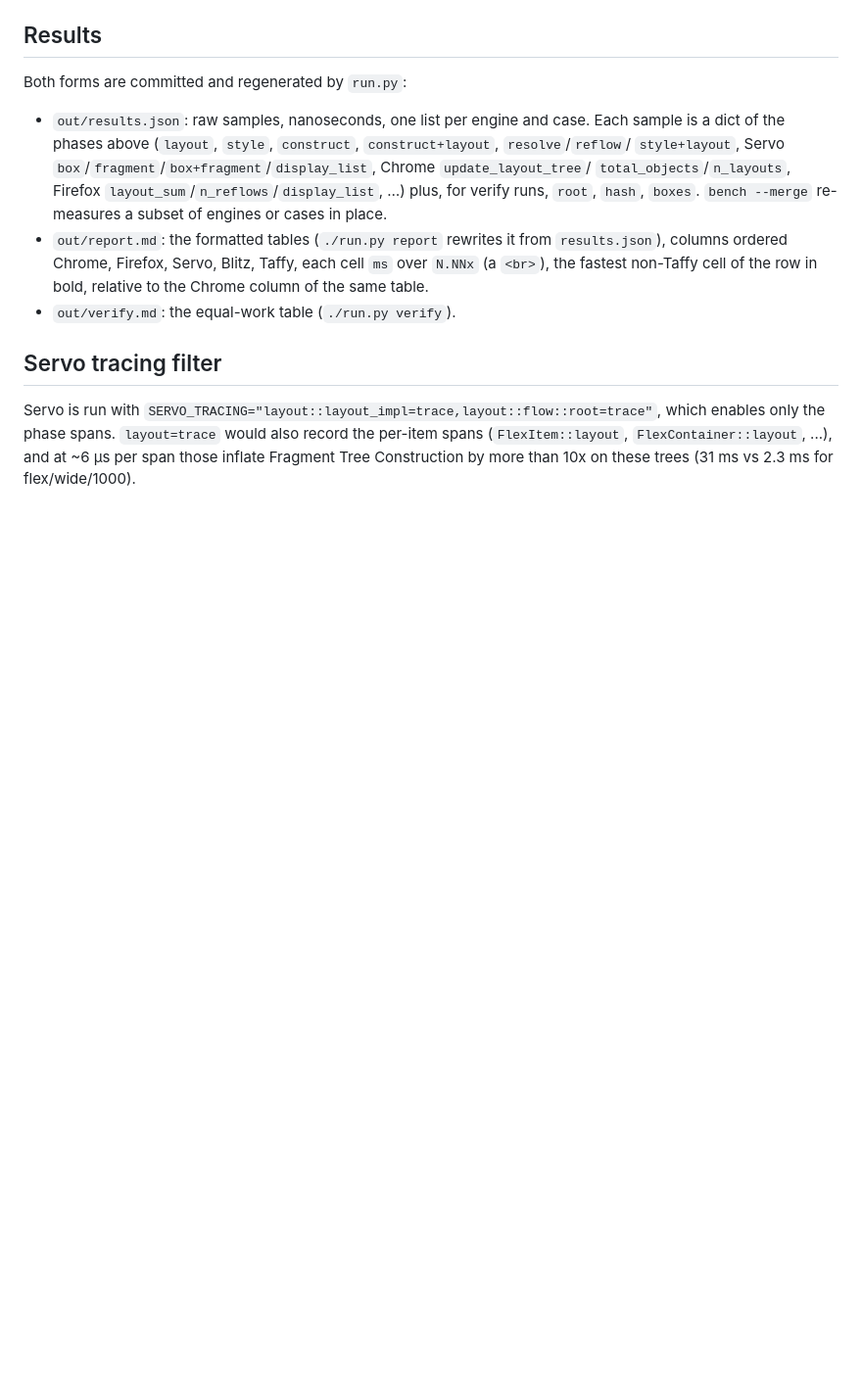
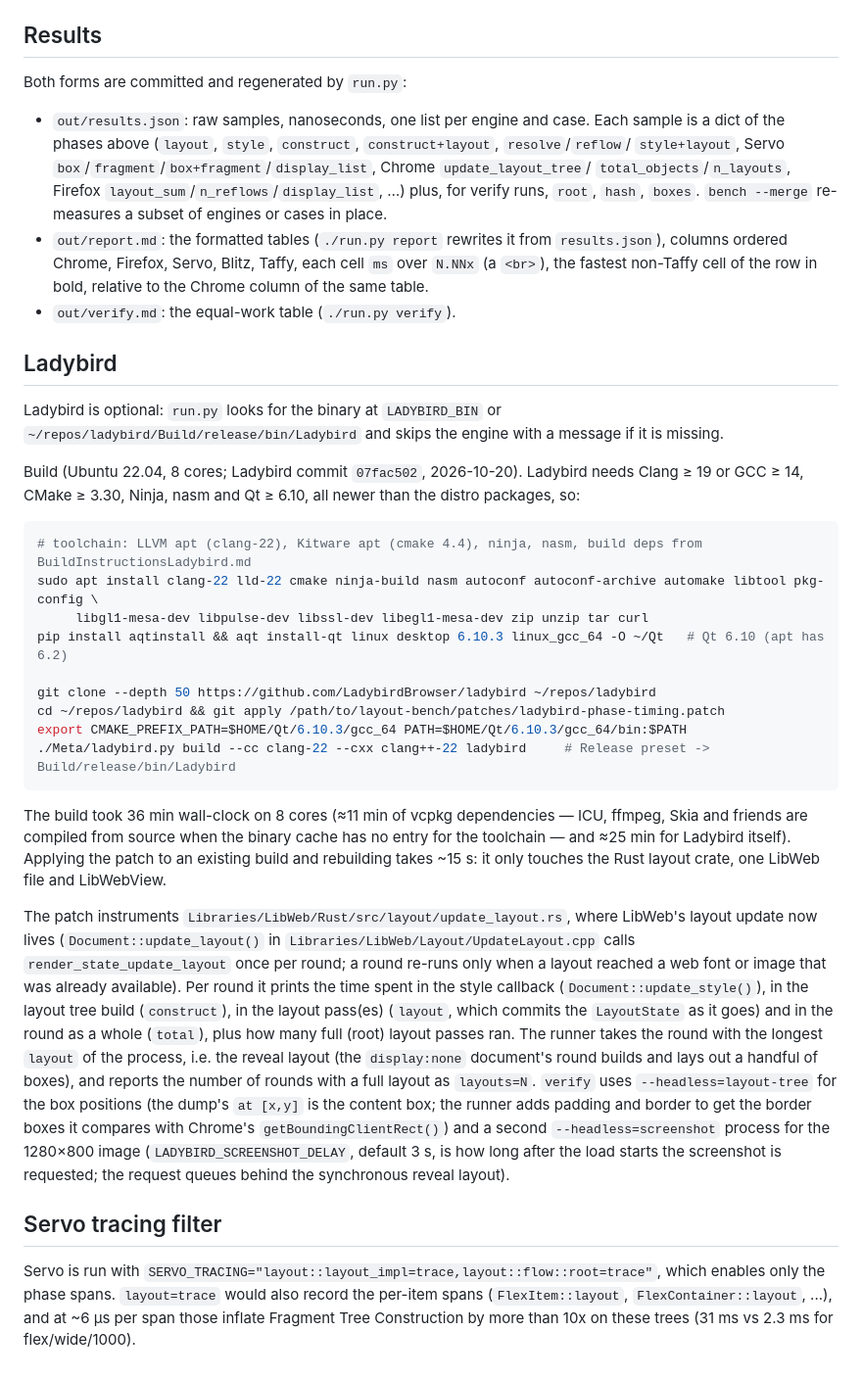
Before and after one commit to nicoburns/browser-layout-bench, a Markdown page: README.md, the part around one of its changes. Shown at 98% size. Drawn GitHub-style; blank space fills up the shorter version.

Commit message:
Document the Ladybird engine: build recipe, patch, phase mapping

````diff
--- a/README.md
+++ b/README.md
@@ -150,6 +153,46 @@ Both forms are committed and regenerated by `run.py`:
   the same table.
 - `out/verify.md`: the equal-work table (`./run.py verify`).
 
+## Ladybird
+
+Ladybird is optional: `run.py` looks for the binary at `LADYBIRD_BIN` or
+`~/repos/ladybird/Build/release/bin/Ladybird` and skips the engine with a message if it is missing.
+
+Build (Ubuntu 22.04, 8 cores; Ladybird commit `07fac502`, 2026-10-20). Ladybird needs Clang ≥ 19 or
+GCC ≥ 14, CMake ≥ 3.30, Ninja, nasm and Qt ≥ 6.10, all newer than the distro packages, so:
+
+```sh
+# toolchain: LLVM apt (clang-22), Kitware apt (cmake 4.4), ninja, nasm, build deps from BuildInstructionsLadybird.md
+sudo apt install clang-22 lld-22 cmake ninja-build nasm autoconf autoconf-archive automake libtool pkg-config \
+     libgl1-mesa-dev libpulse-dev libssl-dev libegl1-mesa-dev zip unzip tar curl
+pip install aqtinstall && aqt install-qt linux desktop 6.10.3 linux_gcc_64 -O ~/Qt   # Qt 6.10 (apt has 6.2)
+
+git clone --depth 50 https://github.com/LadybirdBrowser/ladybird ~/repos/ladybird
+cd ~/repos/ladybird && git apply /path/to/layout-bench/patches/ladybird-phase-timing.patch
+export CMAKE_PREFIX_PATH=$HOME/Qt/6.10.3/gcc_64 PATH=$HOME/Qt/6.10.3/gcc_64/bin:$PATH
+./Meta/ladybird.py build --cc clang-22 --cxx clang++-22 ladybird     # Release preset -> Build/release/bin/Ladybird
+```
+
+The build took 36 min wall-clock on 8 cores (≈11 min of vcpkg dependencies — ICU, ffmpeg, Skia
+and friends are compiled from source when the binary cache has no entry for the toolchain — and
+≈25 min for Ladybird itself). Applying the patch to an existing build and rebuilding takes
+~15 s: it only touches the Rust layout crate, one LibWeb file and LibWebView.
+
+The patch instruments `Libraries/LibWeb/Rust/src/layout/update_layout.rs`, where LibWeb's layout
+update now lives (`Document::update_layout()` in `Libraries/LibWeb/Layout/UpdateLayout.cpp` calls
+`render_state_update_layout` once per round; a round re-runs only when a layout reached a web font
+or image that was already available). Per round it prints the time spent in the style callback
+(`Document::update_style()`), in the layout tree build (`construct`), in the layout pass(es)
+(`layout`, which commits the `LayoutState` as it goes) and in the round as a whole (`total`), plus
+how many full (root) layout passes ran. The runner takes the round with the longest `layout` of
+the process, i.e. the reveal layout (the `display:none` document's round builds and lays out a
+handful of boxes), and reports the number of rounds with a full layout as `layouts=N`. `verify`
+uses `--headless=layout-tree` for the box positions (the dump's `at [x,y]` is the content box; the
+runner adds padding and border to get the border boxes it compares with Chrome's
+`getBoundingClientRect()`) and a second `--headless=screenshot` process for the 1280×800 image
+(`LADYBIRD_SCREENSHOT_DELAY`, default 3 s, is how long after the load starts the screenshot is
+requested; the request queues behind the synchronous reveal layout).
+
 ## Servo tracing filter
 
 Servo is run with `SERVO_TRACING="layout::layout_impl=trace,layout::flow::root=trace"`, which
````
Also changed, not shown: other parts of README.md (+7 -4 lines).
